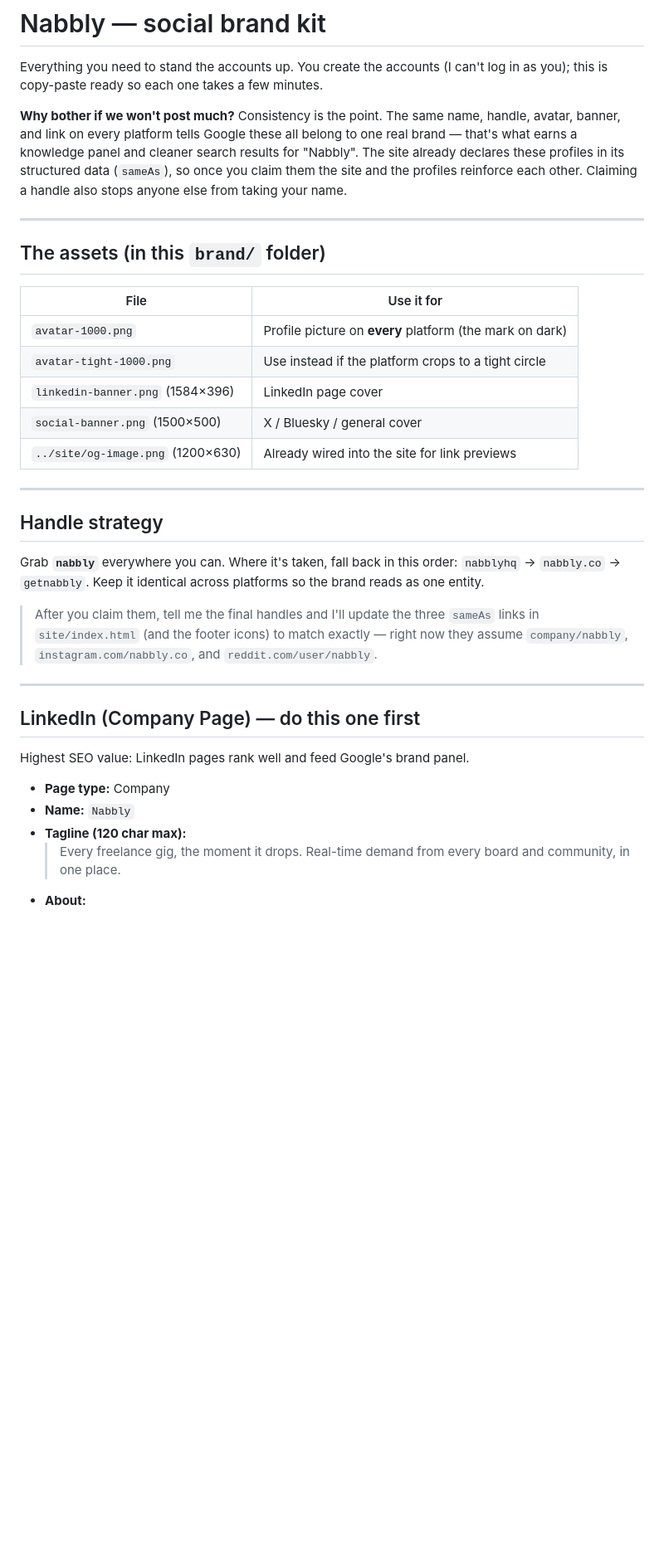
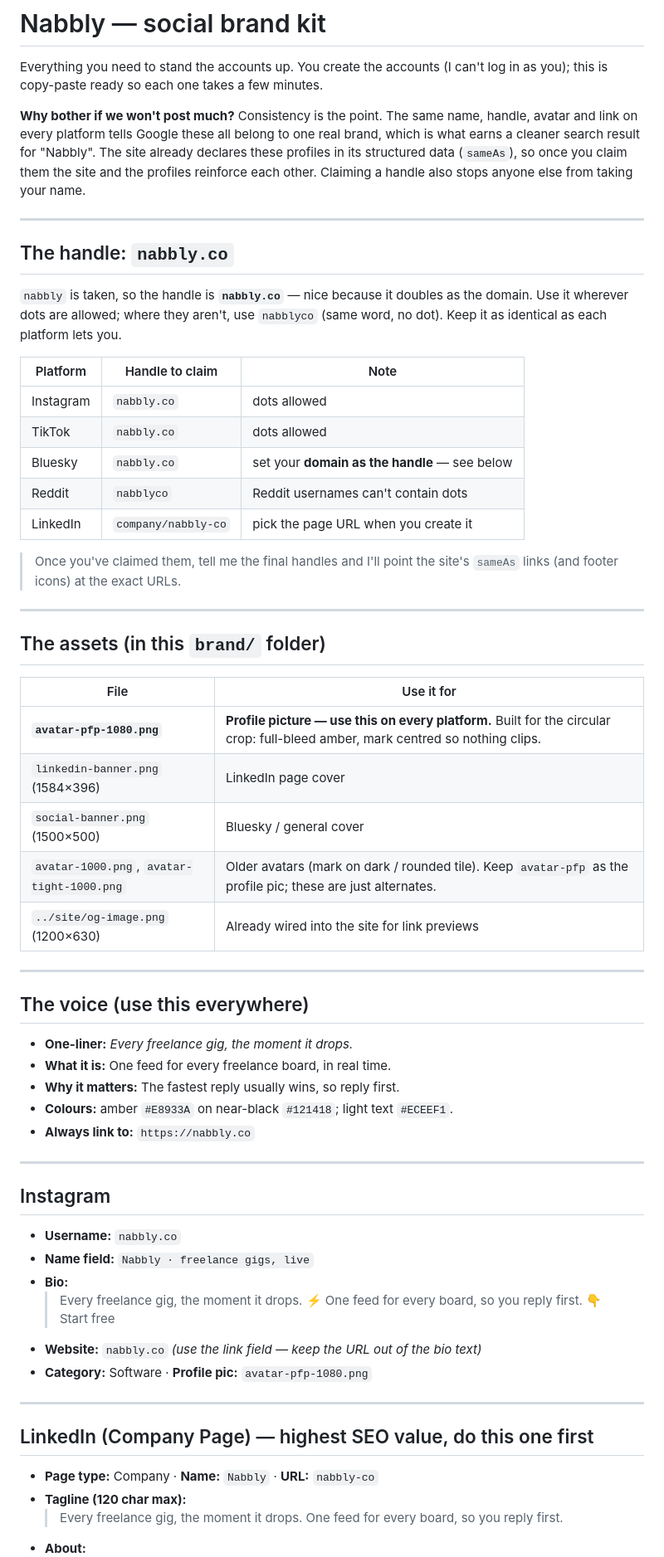
Before and after one commit to onelonelycow/dartly, a Markdown page: brand/BRAND_KIT.md, the part around one of its changes. Shown at 83% size. GitHub-like rendering; blank space fills up the shorter version.

```diff
--- a/brand/BRAND_KIT.md
+++ b/brand/BRAND_KIT.md
@@ -4,11 +4,30 @@ Everything you need to stand the accounts up. You create the accounts (I can't
 log in as you); this is copy-paste ready so each one takes a few minutes.
 
 **Why bother if we won't post much?** Consistency is the point. The same name,
-handle, avatar, banner, and link on every platform tells Google these all belong
-to one real brand — that's what earns a knowledge panel and cleaner search
-results for "Nabbly". The site already declares these profiles in its structured
-data (`sameAs`), so once you claim them the site and the profiles reinforce each
-other. Claiming a handle also stops anyone else from taking your name.
+handle, avatar and link on every platform tells Google these all belong to one
+real brand, which is what earns a cleaner search result for "Nabbly". The site
+already declares these profiles in its structured data (`sameAs`), so once you
+claim them the site and the profiles reinforce each other. Claiming a handle
+also stops anyone else from taking your name.
+
+---
+
+## The handle: `nabbly.co`
+
+`nabbly` is taken, so the handle is **`nabbly.co`** — nice because it doubles as
+the domain. Use it wherever dots are allowed; where they aren't, use `nabblyco`
+(same word, no dot). Keep it as identical as each platform lets you.
+
+| Platform | Handle to claim | Note |
+| --- | --- | --- |
+| Instagram | `nabbly.co` | dots allowed |
+| TikTok | `nabbly.co` | dots allowed |
+| Bluesky | `nabbly.co` | set your **domain as the handle** — see below |
+| Reddit | `nabblyco` | Reddit usernames can't contain dots |
+| LinkedIn | `company/nabbly-co` | pick the page URL when you create it |
+
+> Once you've claimed them, tell me the final handles and I'll point the site's
+> `sameAs` links (and footer icons) at the exact URLs.
 
 ---
 
@@ -16,33 +35,40 @@ other. Claiming a handle also stops anyone else from taking your name.
 
 | File | Use it for |
 | --- | --- |
-| `avatar-1000.png` | Profile picture on **every** platform (the mark on dark) |
-| `avatar-tight-1000.png` | Use instead if the platform crops to a tight circle |
+| **`avatar-pfp-1080.png`** | **Profile picture — use this on every platform.** Built for the circular crop: full-bleed amber, mark centred so nothing clips. |
 | `linkedin-banner.png` (1584×396) | LinkedIn page cover |
-| `social-banner.png` (1500×500) | X / Bluesky / general cover |
+| `social-banner.png` (1500×500) | Bluesky / general cover |
+| `avatar-1000.png`, `avatar-tight-1000.png` | Older avatars (mark on dark / rounded tile). Keep `avatar-pfp` as the profile pic; these are just alternates. |
 | `../site/og-image.png` (1200×630) | Already wired into the site for link previews |
 
 ---
 
-## Handle strategy
+## The voice (use this everywhere)
 
-Grab **`nabbly`** everywhere you can. Where it's taken, fall back in this order:
-`nabblyhq` → `nabbly.co` → `getnabbly`. Keep it identical across platforms so
-the brand reads as one entity.
-
-> After you claim them, tell me the final handles and I'll update the three
-> `sameAs` links in `site/index.html` (and the footer icons) to match exactly —
-> right now they assume `company/nabbly`, `instagram.com/nabbly.co`, and
-> `reddit.com/user/nabbly`.
+- **One-liner:** *Every freelance gig, the moment it drops.*
+- **What it is:** One feed for every freelance board, in real time.
+- **Why it matters:** The fastest reply usually wins, so reply first.
+- **Colours:** amber `#E8933A` on near-black `#121418`; light text `#ECEEF1`.
+- **Always link to:** `https://nabbly.co`
 
 ---
 
-## LinkedIn (Company Page) — do this one first
+## Instagram
 
-Highest SEO value: LinkedIn pages rank well and feed Google's brand panel.
+- **Username:** `nabbly.co`
+- **Name field:** `Nabbly · freelance gigs, live`
+- **Bio:**
+  > Every freelance gig, the moment it drops. ⚡
+  > One feed for every board, so you reply first.
+  > 👇 Start free
+- **Website:** `nabbly.co`  *(use the link field — keep the URL out of the bio text)*
+- **Category:** Software · **Profile pic:** `avatar-pfp-1080.png`
 
-- **Page type:** Company
-- **Name:** `Nabbly`
+---
+
+## LinkedIn (Company Page) — highest SEO value, do this one first
+
+- **Page type:** Company · **Name:** `Nabbly` · **URL:** `nabbly-co`
 - **Tagline (120 char max):**
-  > Every freelance gig, the moment it drops. Real-time demand from every board and community, in one place.
+  > Every freelance gig, the moment it drops. One feed for every board, so you reply first.
 - **About:**
```
Also changed, not shown: other parts of brand/BRAND_KIT.md (+33 -45 lines).
